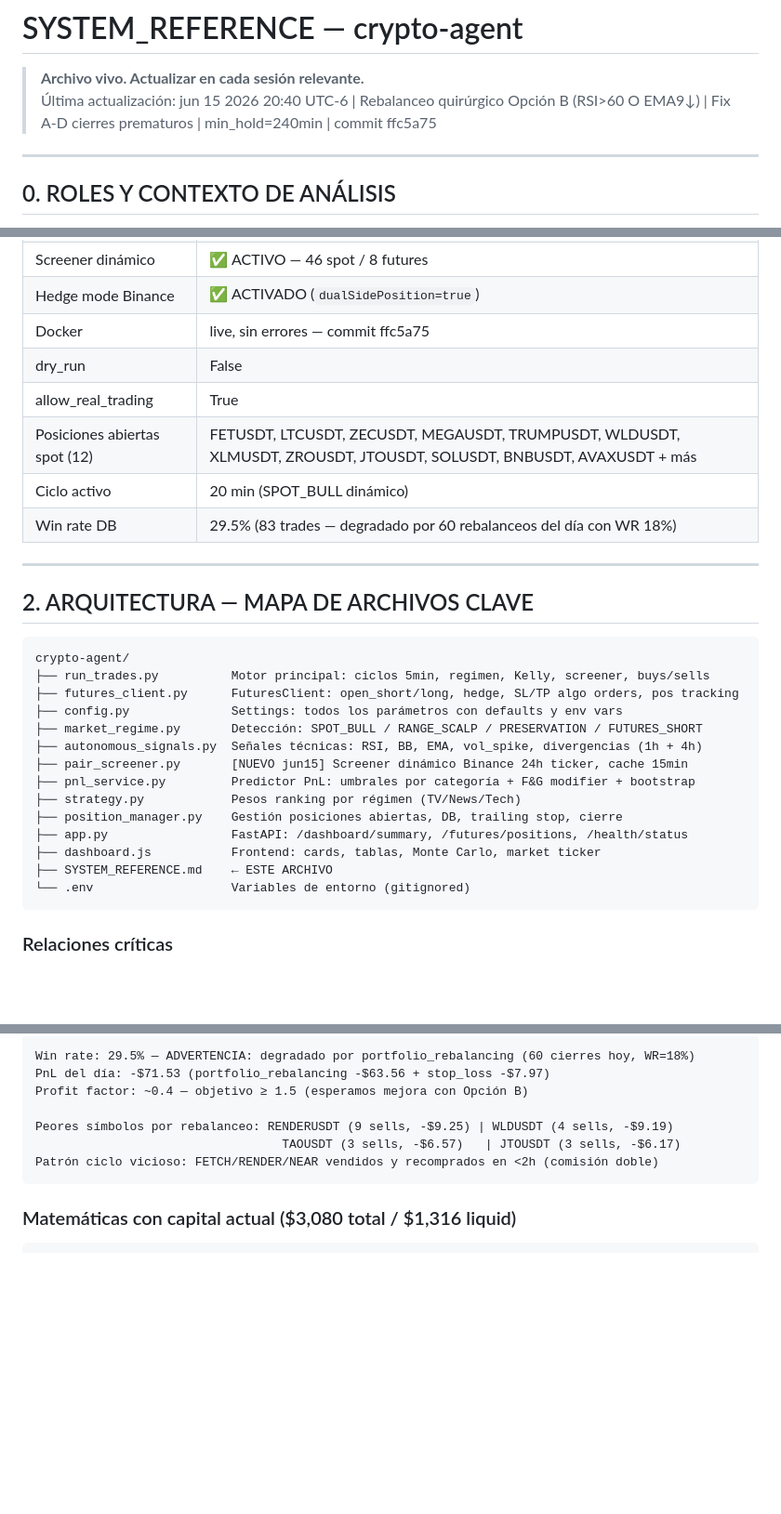
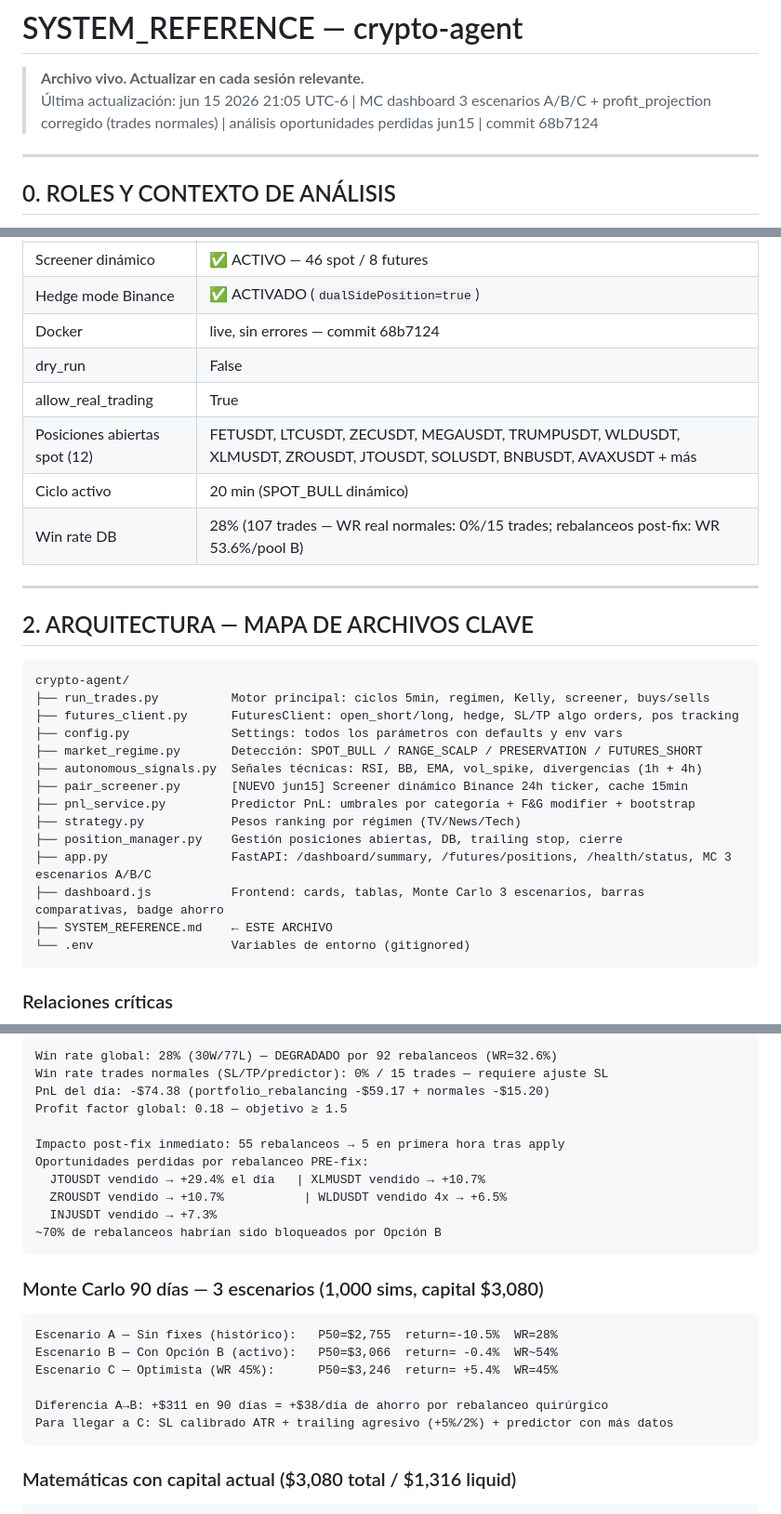
Before and after one commit to raul8777/RRM_Rep, a Markdown page: SYSTEM_REFERENCE.md, 3 parts joined by grey strips. Shown at 93% size. Drawn GitHub-style; blank space fills up the shorter version.

Commit message:
docs: SYSTEM_REFERENCE update 21:05 UTC-6 — MC 3 escenarios dashboard, analisis oportunidades jun15, estadisticas 107 trades, N18-N19 pendientes

````diff
--- a/SYSTEM_REFERENCE.md
+++ b/SYSTEM_REFERENCE.md
@@ -1,7 +1,7 @@
 # SYSTEM_REFERENCE — crypto-agent
 
 > **Archivo vivo. Actualizar en cada sesión relevante.**
-> Última actualización: jun 15 2026 20:40 UTC-6 | Rebalanceo quirúrgico Opción B (RSI>60 O EMA9↓) | Fix A-D cierres prematuros | min_hold=240min | commit ffc5a75
+> Última actualización: jun 15 2026 21:05 UTC-6 | MC dashboard 3 escenarios A/B/C + profit_projection corregido (trades normales) | análisis oportunidades perdidas jun15 | commit 68b7124
 
 ---
 
@@ -46,12 +46,12 @@
 | BTC 30d | -17.7% (bear estructural — SPOT_BULL de rebote corto plazo) |
 | Screener dinámico | ✅ ACTIVO — 46 spot / 8 futures |
 | Hedge mode Binance | ✅ ACTIVADO (`dualSidePosition=true`) |
-| Docker | live, sin errores — commit ffc5a75 |
+| Docker | live, sin errores — commit 68b7124 |
 | dry_run | False |
 | allow_real_trading | True |
 | Posiciones abiertas spot (12) | FETUSDT, LTCUSDT, ZECUSDT, MEGAUSDT, TRUMPUSDT, WLDUSDT, XLMUSDT, ZROUSDT, JTOUSDT, SOLUSDT, BNBUSDT, AVAXUSDT + más |
 | Ciclo activo | 20 min (SPOT_BULL dinámico) |
-| Win rate DB | 29.5% (83 trades — degradado por 60 rebalanceos del día con WR 18%) |
+| Win rate DB | 28% (107 trades — WR real normales: 0%/15 trades; rebalanceos post-fix: WR 53.6%/pool B) |
 
 ---
 
@@ -68,8 +68,8 @@ crypto-agent/
 ├── pnl_service.py         Predictor PnL: umbrales por categoría + F&G modifier + bootstrap
 ├── strategy.py            Pesos ranking por régimen (TV/News/Tech)
 ├── position_manager.py    Gestión posiciones abiertas, DB, trailing stop, cierre
-├── app.py                 FastAPI: /dashboard/summary, /futures/positions, /health/status
-├── dashboard.js           Frontend: cards, tablas, Monte Carlo, market ticker
+├── app.py                 FastAPI: /dashboard/summary, /futures/positions, /health/status, MC 3 escenarios A/B/C
+├── dashboard.js           Frontend: cards, tablas, Monte Carlo 3 escenarios, barras comparativas, badge ahorro
 ├── SYSTEM_REFERENCE.md    ← ESTE ARCHIVO
 └── .env                   Variables de entorno (gitignored)
 ```
@@ -468,11 +470,25 @@ STABLECOIN_PREFIXES = ["USDC", "BUSD", "TUSD", "DAI", "FDUSD", "USDP"]
 ```
-Win rate: 29.5% — ADVERTENCIA: degradado por portfolio_rebalancing (60 cierres hoy, WR=18%)
-PnL del día: -$71.53 (portfolio_rebalancing -$63.56 + stop_loss -$7.97)
-Profit factor: ~0.4 — objetivo ≥ 1.5 (esperamos mejora con Opción B)
+Win rate global: 28% (30W/77L) — DEGRADADO por 92 rebalanceos (WR=32.6%)
+Win rate trades normales (SL/TP/predictor): 0% / 15 trades — requiere ajuste SL
+PnL del día: -$74.38 (portfolio_rebalancing -$59.17 + normales -$15.20)
+Profit factor global: 0.18 — objetivo ≥ 1.5
 
-Peores símbolos por rebalanceo: RENDERUSDT (9 sells, -$9.25) | WLDUSDT (4 sells, -$9.19)
-                                  TAOUSDT (3 sells, -$6.57)   | JTOUSDT (3 sells, -$6.17)
-Patrón ciclo vicioso: FETCH/RENDER/NEAR vendidos y recomprados en <2h (comisión doble)
+Impacto post-fix inmediato: 55 rebalanceos → 5 en primera hora tras apply
+Oportunidades perdidas por rebalanceo PRE-fix:
+  JTOUSDT vendido → +29.4% el día   | XLMUSDT vendido → +10.7%
+  ZROUSDT vendido → +10.7%           | WLDUSDT vendido 4x → +6.5%
+  INJUSDT vendido → +7.3%
+~70% de rebalanceos habrían sido bloqueados por Opción B
+```
+
+### Monte Carlo 90 días — 3 escenarios (1,000 sims, capital $3,080)
+```
+Escenario A — Sin fixes (histórico):   P50=$2,755  return=-10.5%  WR=28%
+Escenario B — Con Opción B (activo):   P50=$3,066  return= -0.4%  WR~54%
+Escenario C — Optimista (WR 45%):      P50=$3,246  return= +5.4%  WR=45%
+
+Diferencia A→B: +$311 en 90 días = +$38/día de ahorro por rebalanceo quirúrgico
+Para llegar a C: SL calibrado ATR + trailing agresivo (+5%/2%) + predictor con más datos
 ```
 
 ### Matemáticas con capital actual ($3,080 total / $1,316 liquid)
````
Also changed, not shown: other parts of SYSTEM_REFERENCE.md (+4 -2 lines).
